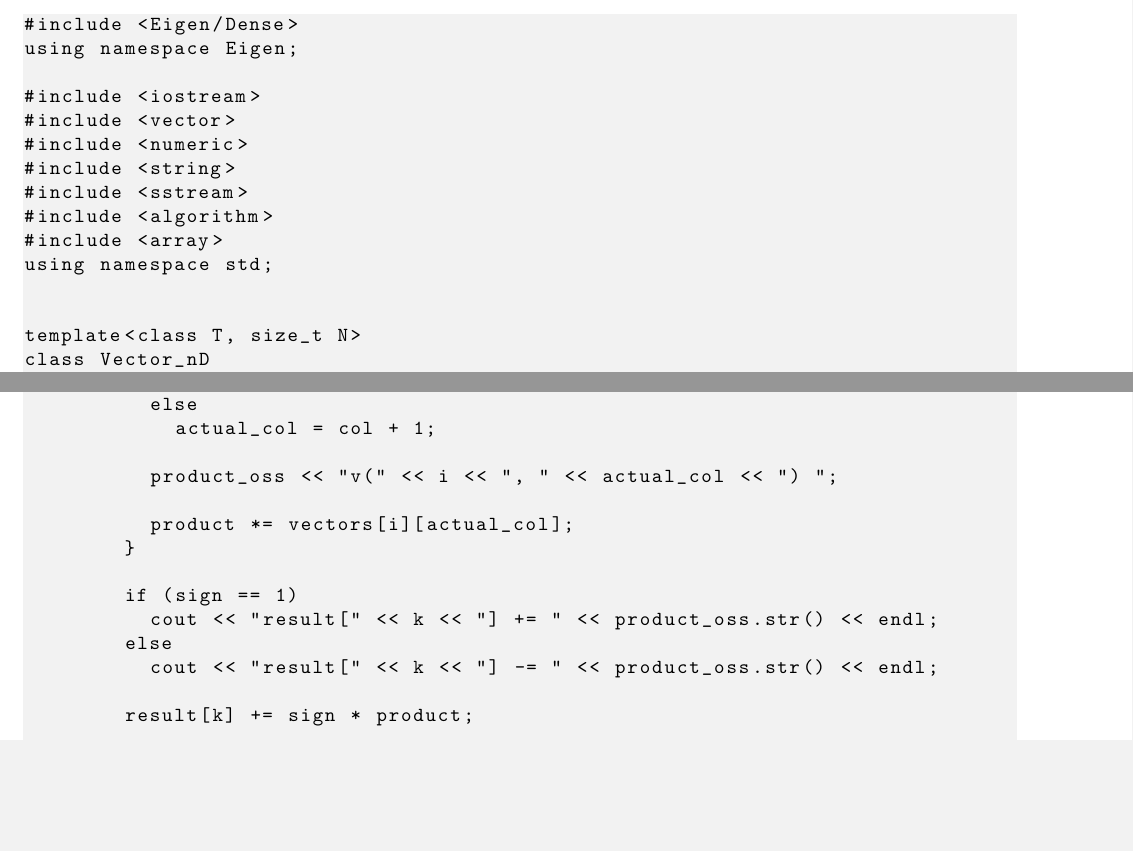
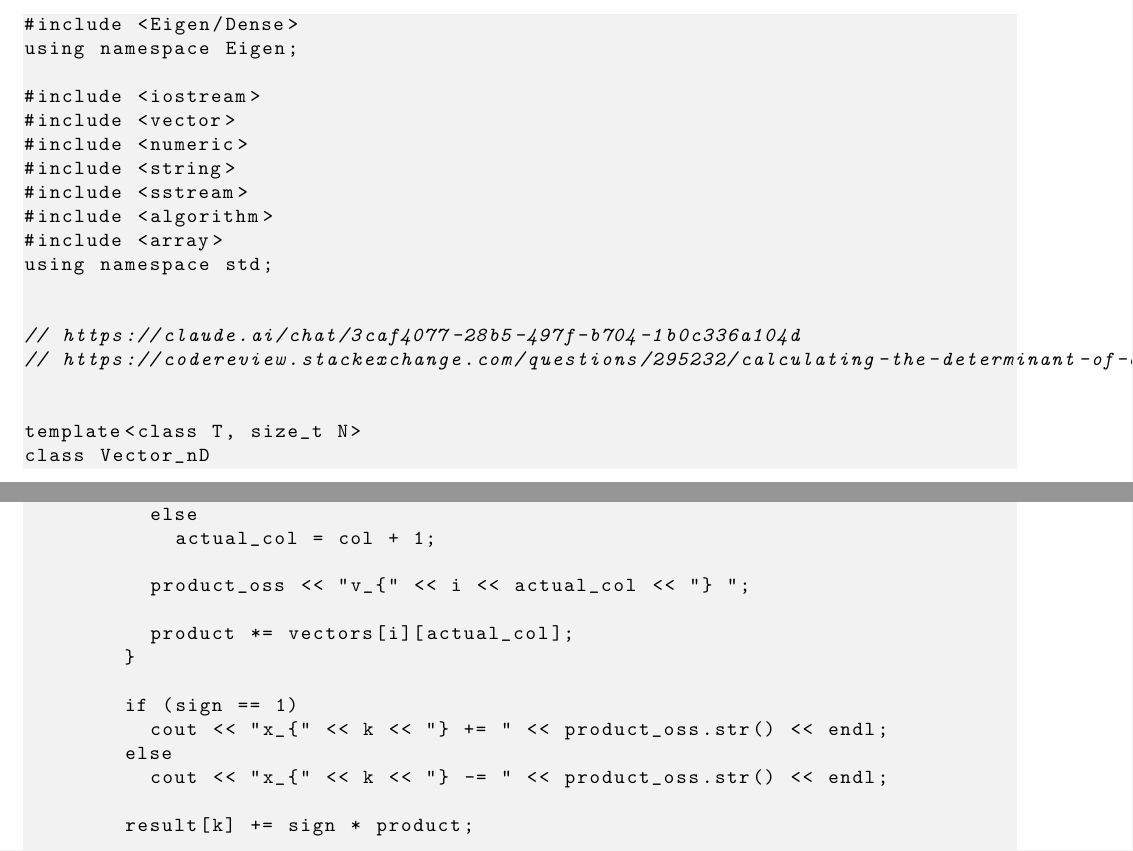
Before and after one commit to sjhalayka/papers, a LaTeX paper (hodge_star/bezier_escape.tex): two parts of pages 1 and 3 of 5, joined at a grey line, cut so that both start at the same text, the shorter picture padded with empty space. Compiled offline with pdfLaTeX.

Commit message:
Add files via upload

```diff
--- a/hodge_star/bezier_escape.tex
+++ b/hodge_star/bezier_escape.tex
@@ -72,6 +72,10 @@ using namespace Eigen;
 using namespace std;
 
 
+// https://claude.ai/chat/3caf4077-28b5-497f-b704-1b0c336a104d
+// https://codereview.stackexchange.com/questions/295232/calculating-the-determinant-of-a-matrix-using-a-purely-analytical-method-that-in
+
+
 template<class T, size_t N>
 class Vector_nD
 {
@@ -154,15 +158,15 @@ public:
           else
             actual_col = col + 1;
 
-          product_oss << "v(" << i << ", " << actual_col << ") ";
+          product_oss << "v_{" << i << actual_col << "} ";
 
           product *= vectors[i][actual_col];
         }
 
         if (sign == 1)
-          cout << "result[" << k << "] += " << product_oss.str() << endl;
+          cout << "x_{" << k << "} += " << product_oss.str() << endl;
         else
-          cout << "result[" << k << "] -= " << product_oss.str() << endl;
+          cout << "x_{" << k << "} -= " << product_oss.str() << endl;
 
         result[k] += sign * product;
 
```
Also changed, not shown: hodge_star/bezier_escape.pdf, hodge_star/bezier_escape.tex (13 more changed lines).
